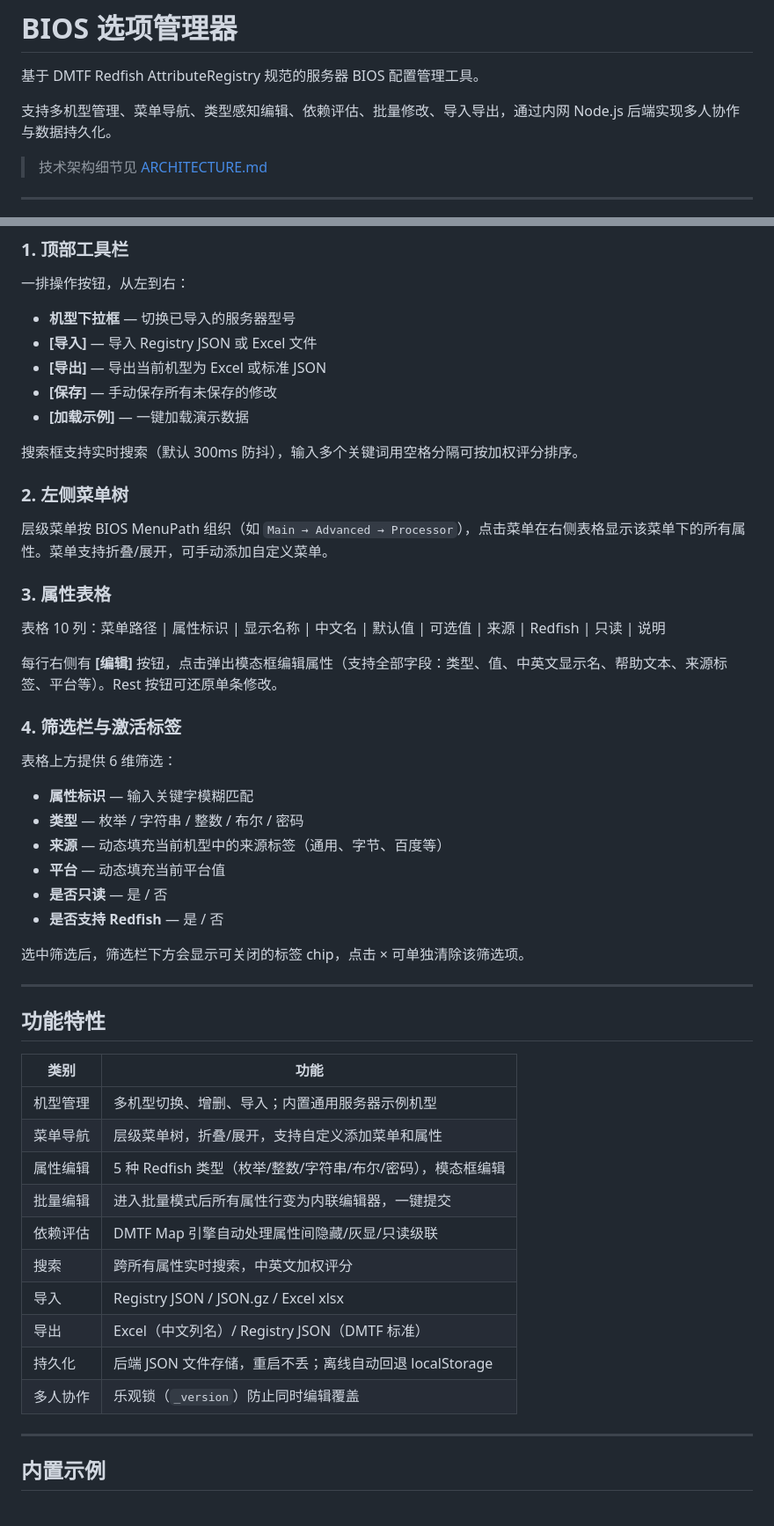
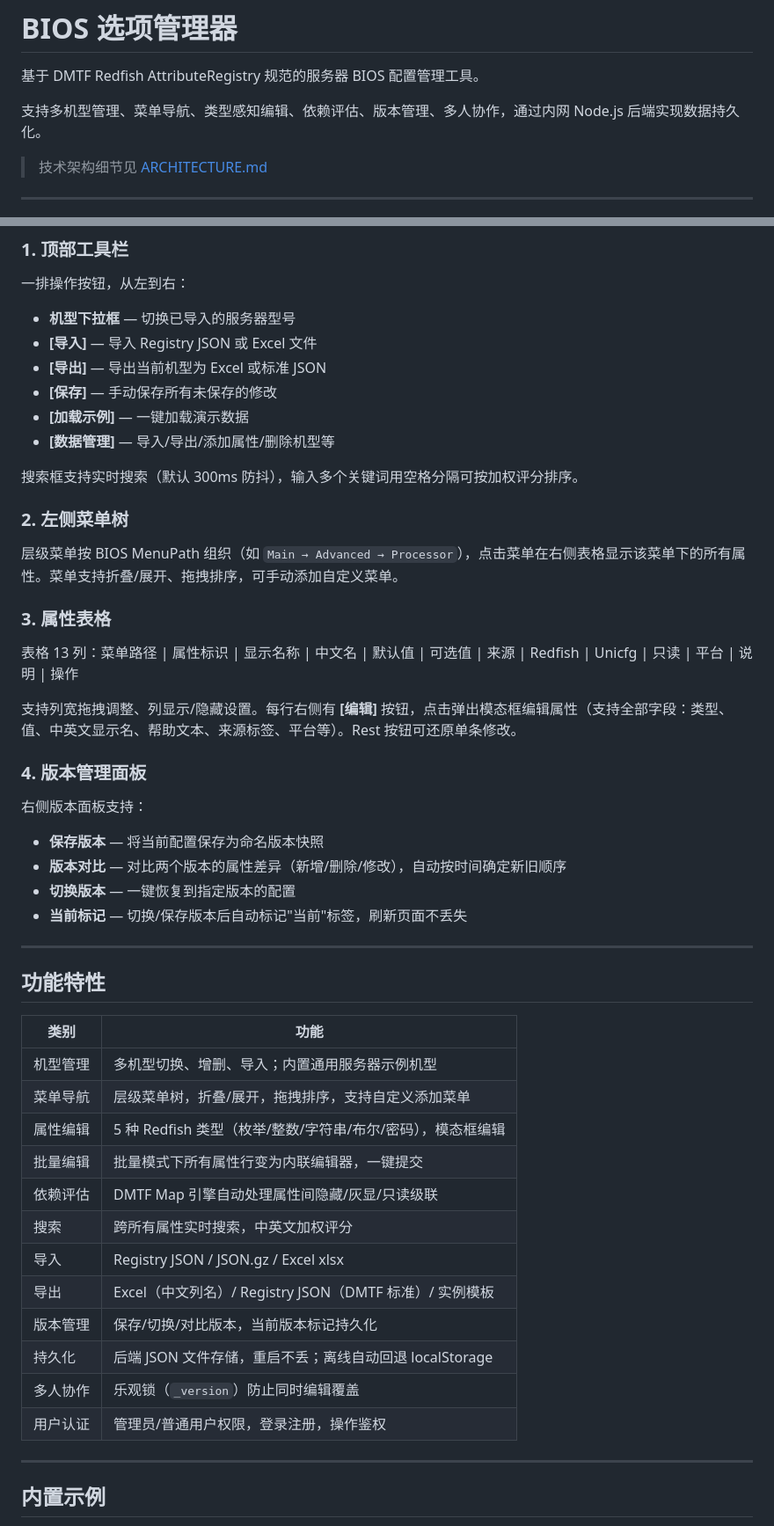
Before and after one commit to chenchen4396/bios_setup, a Markdown page: README.md, 2 parts joined by grey strips. Shown at 88% size. Rendered like a GitHub page.

```diff
--- a/README.md
+++ b/README.md
@@ -2,7 +2,7 @@
 
 基于 DMTF Redfish AttributeRegistry 规范的服务器 BIOS 配置管理工具。
 
-支持多机型管理、菜单导航、类型感知编辑、依赖评估、批量修改、导入导出，通过内网 Node.js 后端实现多人协作与数据持久化。
+支持多机型管理、菜单导航、类型感知编辑、依赖评估、版本管理、多人协作，通过内网 Node.js 后端实现数据持久化。
 
 > 技术架构细节见 [ARCHITECTURE.md](./ARCHITECTURE.md)
 
@@ -21,31 +21,28 @@
 - **[导出]** — 导出当前机型为 Excel 或标准 JSON
 - **[保存]** — 手动保存所有未保存的修改
 - **[加载示例]** — 一键加载演示数据
+- **[数据管理]** — 导入/导出/添加属性/删除机型等
 
 搜索框支持实时搜索（默认 300ms 防抖），输入多个关键词用空格分隔可按加权评分排序。
 
 ### 2. 左侧菜单树
 
-层级菜单按 BIOS MenuPath 组织（如 `Main → Advanced → Processor`），点击菜单在右侧表格显示该菜单下的所有属性。菜单支持折叠/展开，可手动添加自定义菜单。
+层级菜单按 BIOS MenuPath 组织（如 `Main → Advanced → Processor`），点击菜单在右侧表格显示该菜单下的所有属性。菜单支持折叠/展开、拖拽排序，可手动添加自定义菜单。
 
 ### 3. 属性表格
 
-表格 10 列：菜单路径 | 属性标识 | 显示名称 | 中文名 | 默认值 | 可选值 | 来源 | Redfish | 只读 | 说明
+表格 13 列：菜单路径 | 属性标识 | 显示名称 | 中文名 | 默认值 | 可选值 | 来源 | Redfish | Unicfg | 只读 | 平台 | 说明 | 操作
 
-每行右侧有 **[编辑]** 按钮，点击弹出模态框编辑属性（支持全部字段：类型、值、中英文显示名、帮助文本、来源标签、平台等）。Rest 按钮可还原单条修改。
+支持列宽拖拽调整、列显示/隐藏设置。每行右侧有 **[编辑]** 按钮，点击弹出模态框编辑属性（支持全部字段：类型、值、中英文显示名、帮助文本、来源标签、平台等）。Rest 按钮可还原单条修改。
 
-### 4. 筛选栏与激活标签
+### 4. 版本管理面板
 
-表格上方提供 6 维筛选：
+右侧版本面板支持：
 
-- **属性标识** — 输入关键字模糊匹配
-- **类型** — 枚举 / 字符串 / 整数 / 布尔 / 密码
-- **来源** — 动态填充当前机型中的来源标签（通用、字节、百度等）
-- **平台** — 动态填充当前平台值
-- **是否只读** — 是 / 否
-- **是否支持 Redfish** — 是 / 否
-
-选中筛选后，筛选栏下方会显示可关闭的标签 chip，点击 × 可单独清除该筛选项。
+- **保存版本** — 将当前配置保存为命名版本快照
+- **版本对比** — 对比两个版本的属性差异（新增/删除/修改），自动按时间确定新旧顺序
+- **切换版本** — 一键恢复到指定版本的配置
+- **当前标记** — 切换/保存版本后自动标记"当前"标签，刷新页面不丢失
 
 ---
 
@@ -54,15 +51,17 @@
 | 类别 | 功能 |
 |------|------|
 | 机型管理 | 多机型切换、增删、导入；内置通用服务器示例机型 |
-| 菜单导航 | 层级菜单树，折叠/展开，支持自定义添加菜单和属性 |
+| 菜单导航 | 层级菜单树，折叠/展开，拖拽排序，支持自定义添加菜单 |
 | 属性编辑 | 5 种 Redfish 类型（枚举/整数/字符串/布尔/密码），模态框编辑 |
-| 批量编辑 | 进入批量模式后所有属性行变为内联编辑器，一键提交 |
+| 批量编辑 | 批量模式下所有属性行变为内联编辑器，一键提交 |
 | 依赖评估 | DMTF Map 引擎自动处理属性间隐藏/灰显/只读级联 |
 | 搜索 | 跨所有属性实时搜索，中英文加权评分 |
 | 导入 | Registry JSON / JSON.gz / Excel xlsx |
-| 导出 | Excel（中文列名）/ Registry JSON（DMTF 标准） |
+| 导出 | Excel（中文列名）/ Registry JSON（DMTF 标准）/ 实例模板 |
+| 版本管理 | 保存/切换/对比版本，当前版本标记持久化 |
 | 持久化 | 后端 JSON 文件存储，重启不丢；离线自动回退 localStorage |
 | 多人协作 | 乐观锁（`_version`）防止同时编辑覆盖 |
+| 用户认证 | 管理员/普通用户权限，登录注册，操作鉴权 |
 
 ---
 
```
Also changed, not shown: other parts of README.md (+42 -12 lines).
